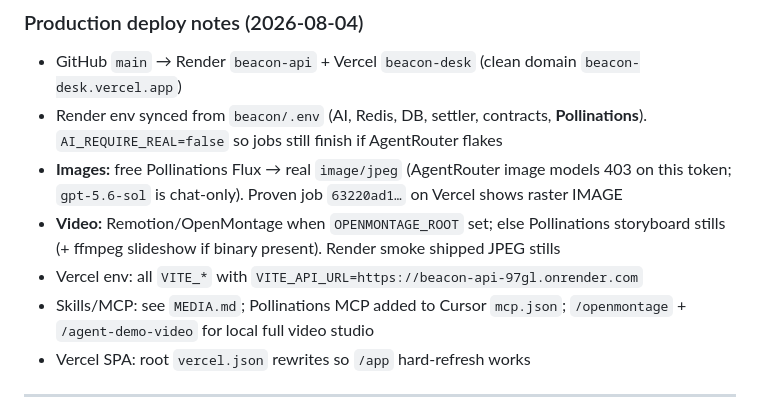
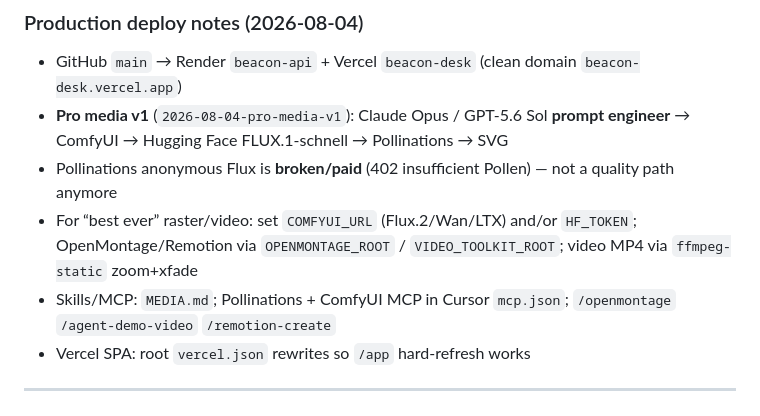
Before and after one commit to goat-dev8/beacon, a Markdown page: history.md, the part around the change. Drawn GitHub-style.

Commit message:
docs: pro media cascade and ComfyUI/HF requirements.

```diff
--- a/history.md
+++ b/history.md
@@ -37,11 +37,10 @@ Explorer: https://coston2-explorer.flare.network
 
 ### Production deploy notes (2026-08-04)
 - GitHub `main` → Render `beacon-api` + Vercel `beacon-desk` (clean domain `beacon-desk.vercel.app`)
-- Render env synced from `beacon/.env` (AI, Redis, DB, settler, contracts, **Pollinations**). `AI_REQUIRE_REAL=false` so jobs still finish if AgentRouter flakes
-- **Images:** free Pollinations Flux → real `image/jpeg` (AgentRouter image models 403 on this token; `gpt-5.6-sol` is chat-only). Proven job `63220ad1…` on Vercel shows raster IMAGE
-- **Video:** Remotion/OpenMontage when `OPENMONTAGE_ROOT` set; else Pollinations storyboard stills (+ ffmpeg slideshow if binary present). Render smoke shipped JPEG stills
-- Vercel env: all `VITE_*` with `VITE_API_URL=https://beacon-api-97gl.onrender.com`
-- Skills/MCP: see `MEDIA.md`; Pollinations MCP added to Cursor `mcp.json`; `/openmontage` + `/agent-demo-video` for local full video studio
+- **Pro media v1** (`2026-08-04-pro-media-v1`): Claude Opus / GPT-5.6 Sol **prompt engineer** → ComfyUI → Hugging Face FLUX.1-schnell → Pollinations → SVG
+- Pollinations anonymous Flux is **broken/paid** (402 insufficient Pollen) — not a quality path anymore
+- For “best ever” raster/video: set `COMFYUI_URL` (Flux.2/Wan/LTX) and/or `HF_TOKEN`; OpenMontage/Remotion via `OPENMONTAGE_ROOT` / `VIDEO_TOOLKIT_ROOT`; video MP4 via `ffmpeg-static` zoom+xfade
+- Skills/MCP: `MEDIA.md`; Pollinations + ComfyUI MCP in Cursor `mcp.json`; `/openmontage` `/agent-demo-video` `/remotion-create`
 - Vercel SPA: root `vercel.json` rewrites so `/app` hard-refresh works
 
 ---
```
